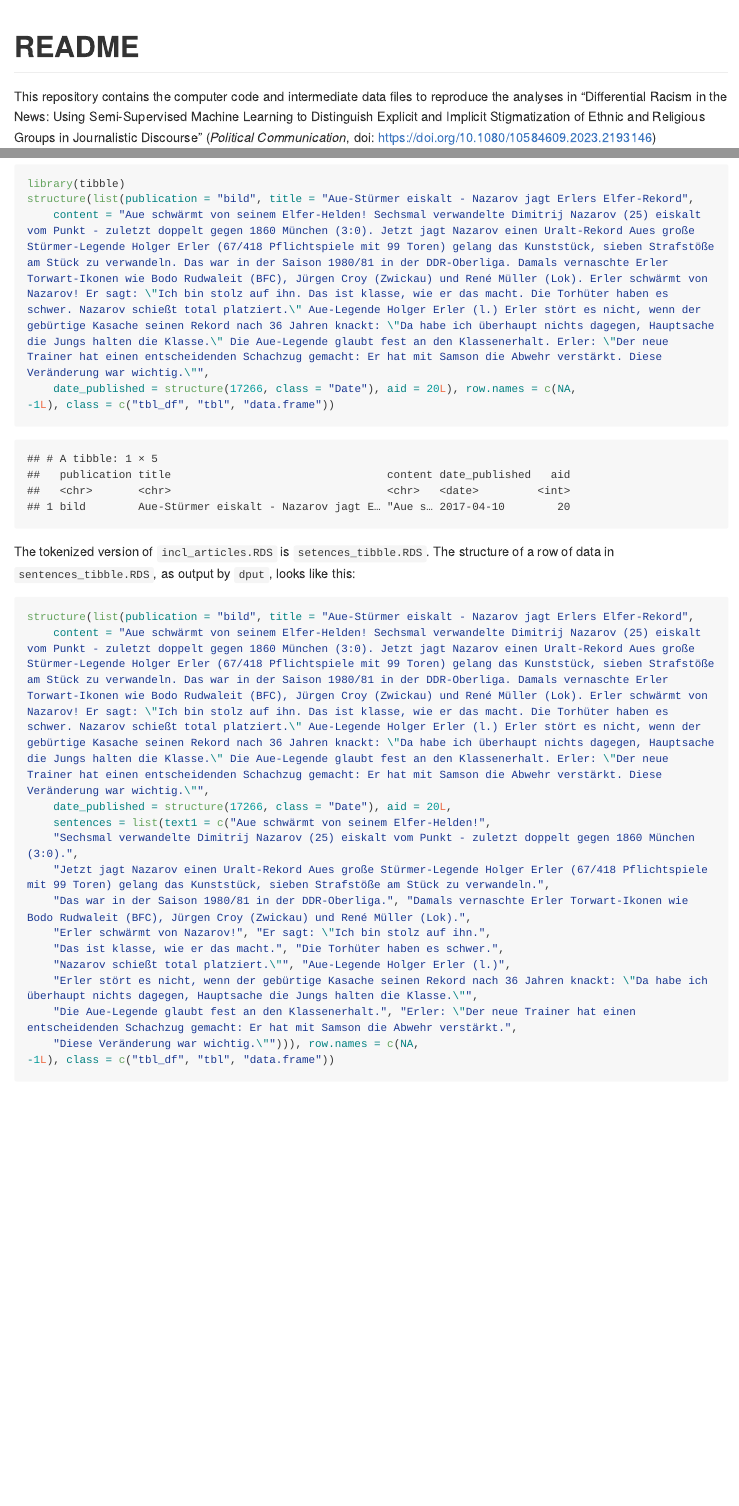
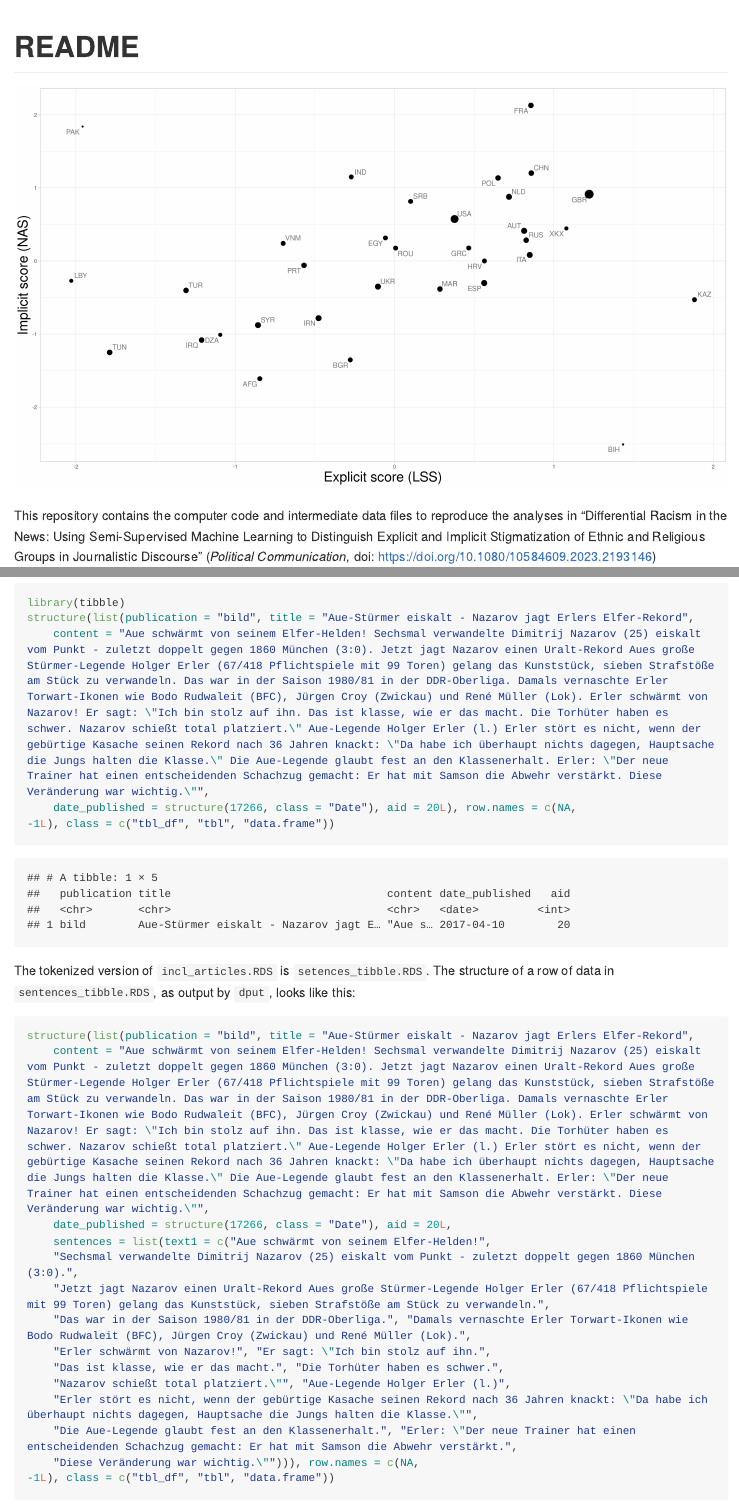
Before and after one commit to chainsawriot/differential, an R Markdown document (README.rmd): the page in a window 1100 px wide, from its top, and a second part further down, joined at a grey line. The pictures show the output file README.md that the author committed with the source, drawn offline in the style of GitHub; long lines of code are wrapped.

Commit message:
Add fig1

```diff
--- a/README.rmd
+++ b/README.rmd
@@ -3,6 +3,8 @@ output: github_document
 ---
 
 # README
+
+![](fig1.png)
 
 This repository contains the computer code and intermediate data files to reproduce the analyses in "Differential Racism in the News: Using Semi-Supervised Machine Learning to Distinguish Explicit and Implicit Stigmatization of Ethnic and Religious Groups in Journalistic Discourse" (*Political Communication*, doi: [https://doi.org/10.1080/10584609.2023.2193146](https://doi.org/10.1080/10584609.2023.2193146))
 
```
Also changed, not shown: README.md, fig1.png (added).
